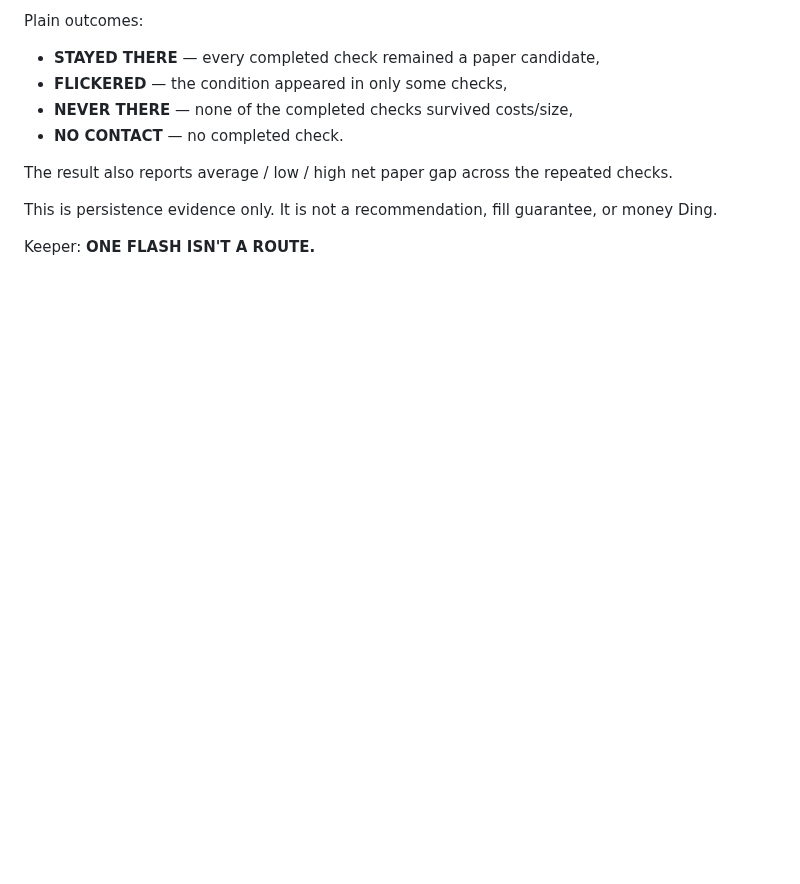
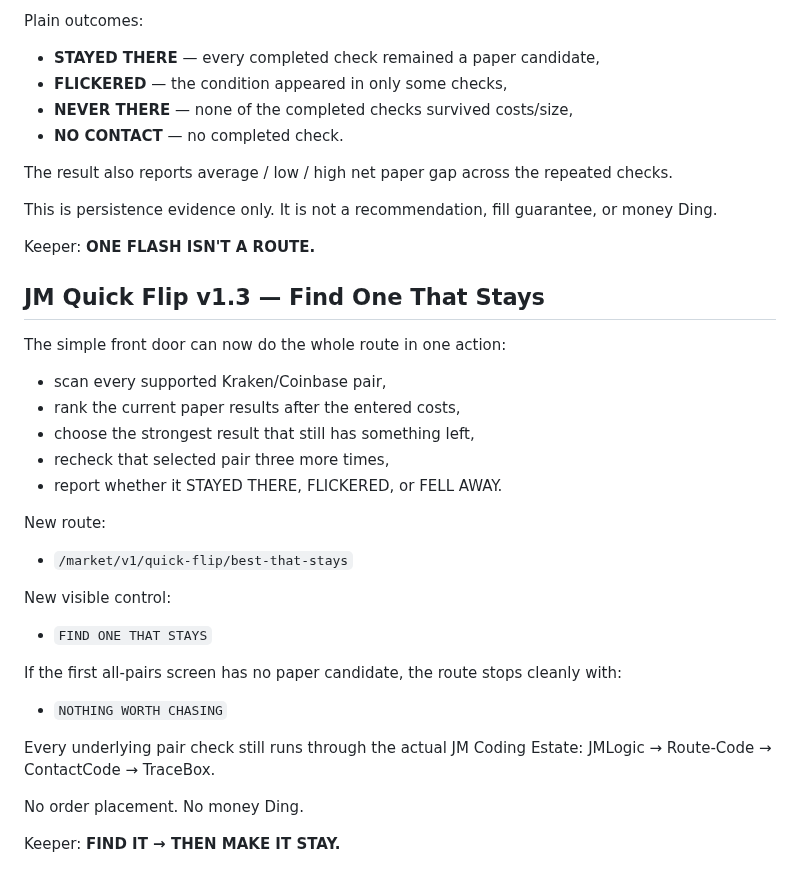
Before and after one commit to JMisJustMe/jm-cloud-contact-server-first-cloud, a Markdown page: README.md, the part around the change. GitHub-like rendering; blank space fills up the shorter version.

Commit message:
Document Quick Flip best-that-stays v1.3

```diff
--- a/README.md
+++ b/README.md
@@ -602,3 +602,30 @@ The result also reports average / low / high net paper gap across the repeated c
 This is persistence evidence only. It is not a recommendation, fill guarantee, or money Ding.
 
 Keeper: **ONE FLASH ISN'T A ROUTE.**
+
+
+## JM Quick Flip v1.3 — Find One That Stays
+
+The simple front door can now do the whole route in one action:
+
+- scan every supported Kraken/Coinbase pair,
+- rank the current paper results after the entered costs,
+- choose the strongest result that still has something left,
+- recheck that selected pair three more times,
+- report whether it STAYED THERE, FLICKERED, or FELL AWAY.
+
+New route:
+- `/market/v1/quick-flip/best-that-stays`
+
+New visible control:
+- `FIND ONE THAT STAYS`
+
+If the first all-pairs screen has no paper candidate, the route stops cleanly with:
+- `NOTHING WORTH CHASING`
+
+Every underlying pair check still runs through the actual JM Coding Estate:
+JMLogic → Route-Code → ContactCode → TraceBox.
+
+No order placement. No money Ding.
+
+Keeper: **FIND IT → THEN MAKE IT STAY.**
```
